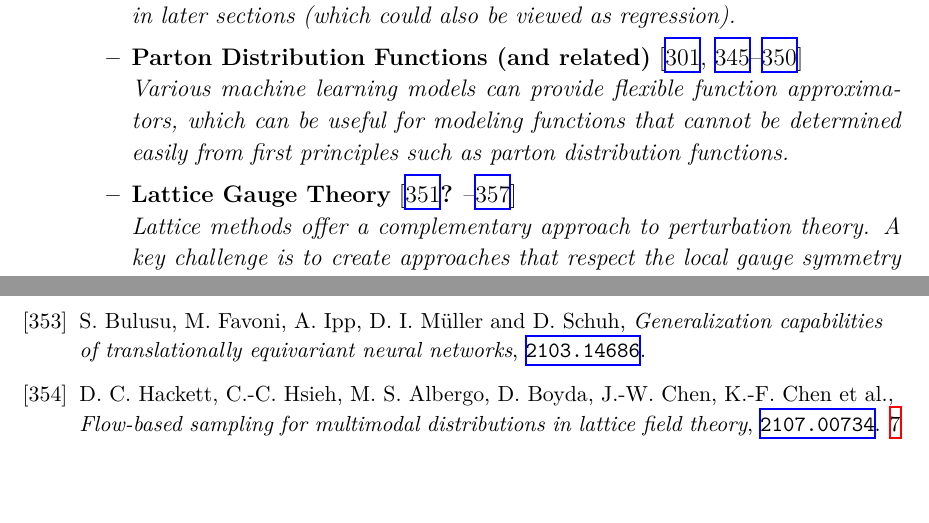
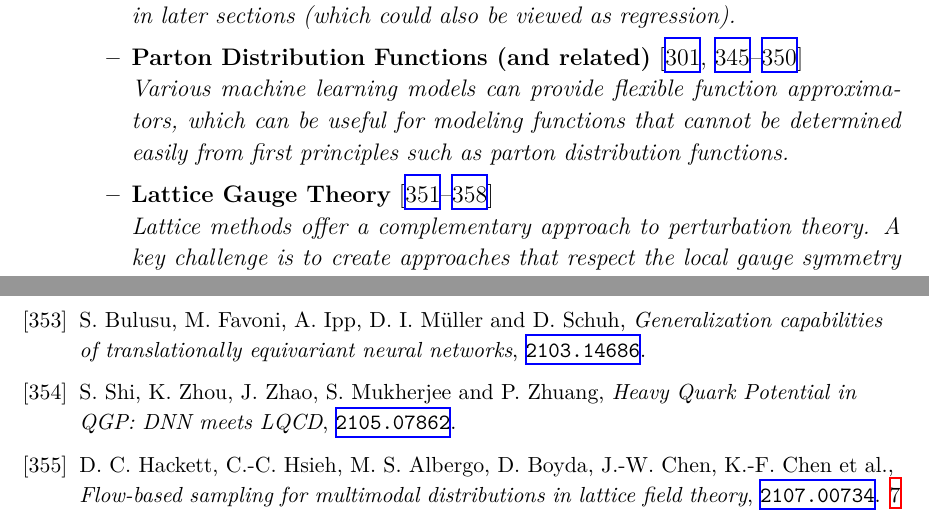
Before and after one commit to iml-wg/HEPML-LivingReview, a LaTeX document (HEPML.tex): two parts of pages 7 and 34 of 47, joined at a grey line, cut so that both start at the same text, the shorter picture padded with empty space. Compiled offline with XeLaTeX.

Commit message:
fix: Correct citation key for 'Heavy Quark Potential in QGP' paper (#87)
Typo: 'Shi:2021qr' -> 'Shi:2021qri'

Co-authored-by: drinkingkazu <kterao@slac.stanford.edu>

```diff
--- a/HEPML.tex
+++ b/HEPML.tex
@@ -144,7 +144,7 @@ The purpose of this note is to collect references for modern machine learning as
 		\\\textit{The target features could be parameters of a model, which can be learned directly through a regression setup.  Other forms of inference are described in later sections (which could also be viewed as regression).}
 		\item \textbf{Parton Distribution Functions (and related)}~\cite{DelDebbio:2020rgv,Grigsby:2020auv,Rossi:2020sbh,Carrazza:2021hny,Ball:2021leu,Ball:2021xlu,Khalek:2021gon}
 		\\\textit{Various machine learning models can provide flexible function approximators, which can be useful for modeling functions that cannot be determined easily from first principles such as parton distribution functions.}
-		\item \textbf{Lattice Gauge Theory}~\cite{Kanwar:2003.06413,Favoni:2020reg,Bulusu:2021rqz,Shi:2021qr,Hackett:2021idh,Yoon:2018krb,Zhang:2019qiq,Nguyen:2019gpo}
+		\item \textbf{Lattice Gauge Theory}~\cite{Kanwar:2003.06413,Favoni:2020reg,Bulusu:2021rqz,Shi:2021qri,Hackett:2021idh,Yoon:2018krb,Zhang:2019qiq,Nguyen:2019gpo}
 		\\\textit{Lattice methods offer a complementary approach to perturbation theory.  A key challenge is to create approaches that respect the local gauge symmetry (equivariant networks).}
 		\item \textbf{Function Approximation}~\cite{1853982,Haddadin:2021mmo}
 		\\\textit{Approximating functions that obey certain (physical) constraints.}
```
